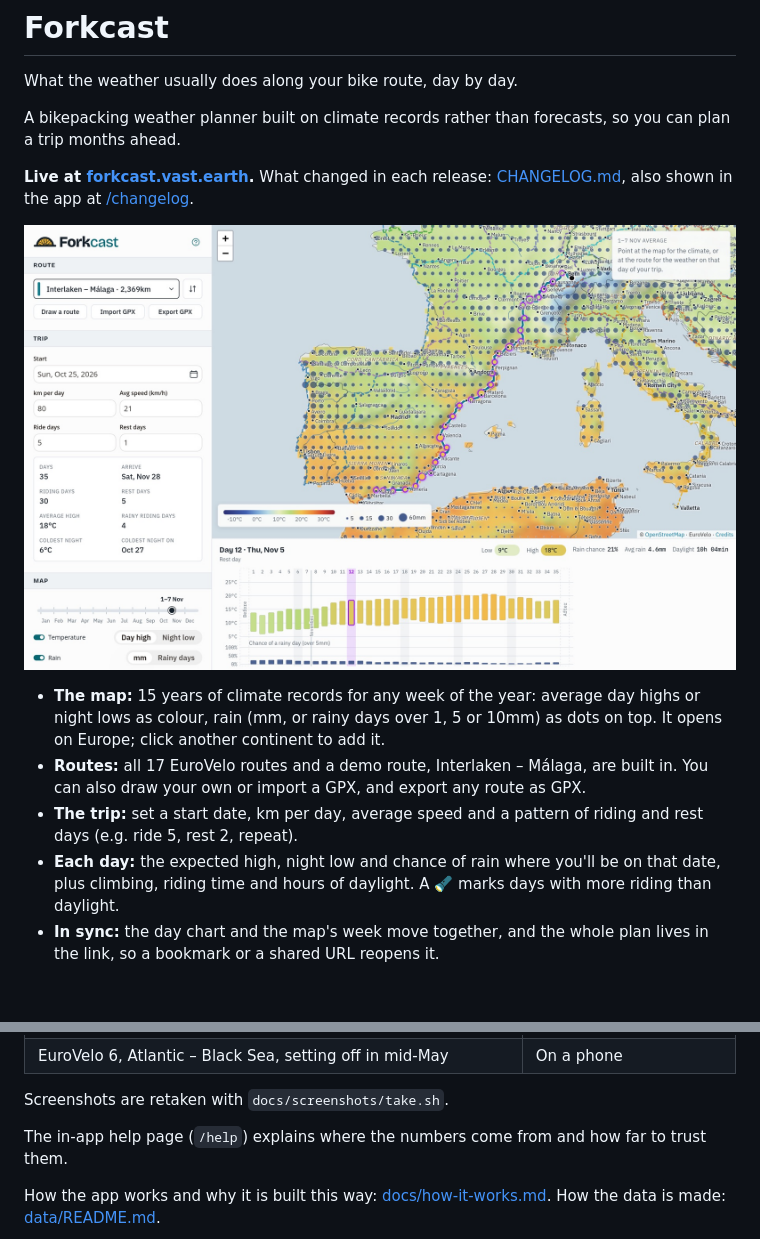
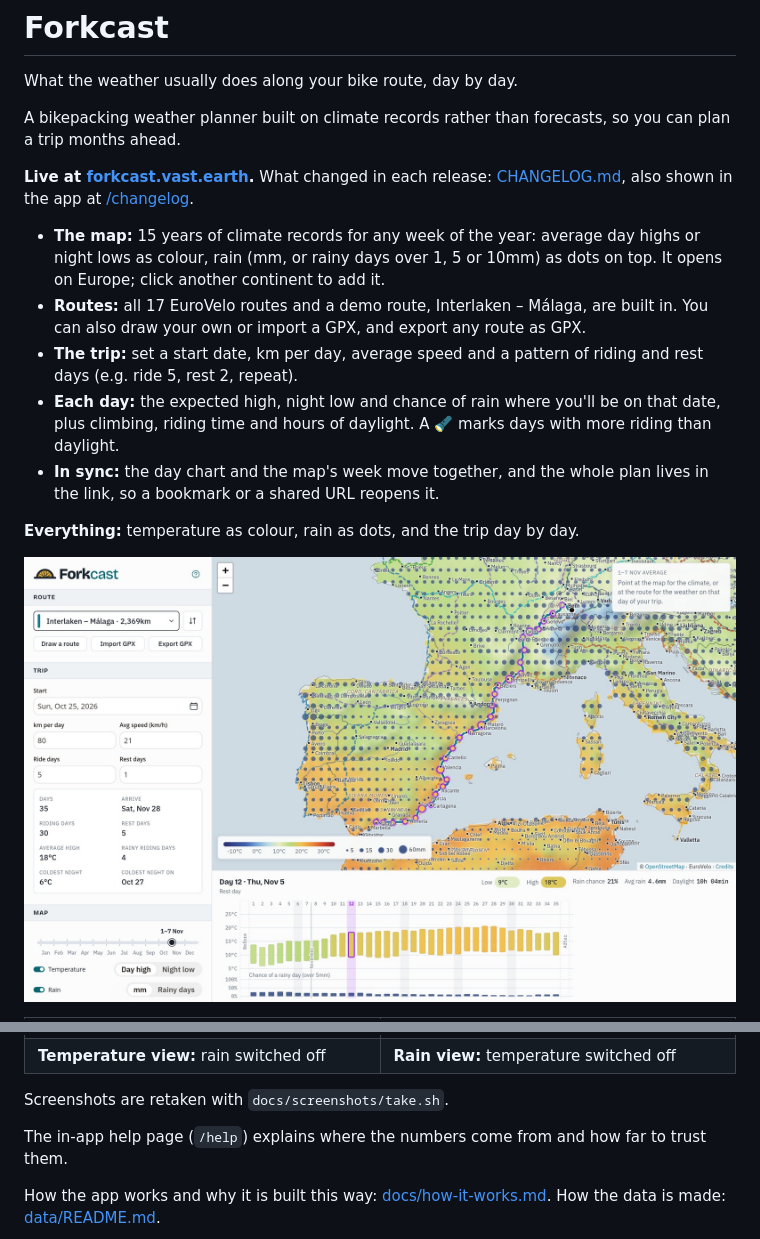
Before and after one commit to vast-ch/forkcast, a Markdown page: README.md, 2 parts joined by grey strips. Drawn GitHub-style; pictures changed too: docs/screenshots/desktop.jpg (deleted), docs/screenshots/everything.jpg (added); blank space fills up the shorter version.

Commit message:
docs: README screenshots of everything, the temperature view and the rain view
The same plan three ways, so each map layer shows on its own.

Co-Authored-By: Claude Opus 5.5 <noreply@anthropic.com>
Claude-Session: https://claude.ai/code/session_01Ap6EwCEQSf6kApTqQuEqTB

```diff
--- a/README.md
+++ b/README.md
@@ -13,13 +13,15 @@ A bikepacking weather planner built on climate records rather than forecasts, so
 
 **Live at [forkcast.vast.earth](https://forkcast.vast.earth).** What changed in each release: [CHANGELOG.md](CHANGELOG.md), also shown in the app at [/changelog](https://forkcast.vast.earth/changelog).
 
-![The planner on a computer: the Interlaken – Málaga route on the map of Europe's climate, the trip settings and summary on the left, and a day chart of highs, lows and rain below](docs/screenshots/desktop.jpg)
-
 - **The map:** 15 years of climate records for any week of the year: average day highs or night lows as colour, rain (mm, or rainy days over 1, 5 or 10mm) as dots on top. It opens on Europe; click another continent to add it.
 - **Routes:** all 17 EuroVelo routes and a demo route, Interlaken – Málaga, are built in. You can also draw your own or import a GPX, and export any route as GPX.
 - **The trip:** set a start date, km per day, average speed and a pattern of riding and rest days (e.g. ride 5, rest 2, repeat).
 - **Each day:** the expected high, night low and chance of rain where you'll be on that date, plus climbing, riding time and hours of daylight. A 🔦 marks days with more riding than daylight.
 - **In sync:** the day chart and the map's week move together, and the whole plan lives in the link, so a bookmark or a shared URL reopens it.
 
+**Everything:** temperature as colour, rain as dots, and the trip day by day.
+
+![The planner: Interlaken – Málaga on the map of Europe's early-November climate, temperature as colour and rain as dots, the trip settings and summary on the left, and the day chart of highs, lows and rain below](docs/screenshots/everything.jpg)
+
 <table>
   <tr>
@@ -28,7 +30,7 @@ A bikepacking weather planner built on climate records rather than forecasts, so
   </tr>
   <tr>
-    <td>EuroVelo 6, Atlantic – Black Sea, setting off in mid-May</td>
-    <td>On a phone</td>
+    <td><strong>Temperature view:</strong> rain switched off</td>
+    <td><strong>Rain view:</strong> temperature switched off</td>
   </tr>
 </table>
 
```
Also changed, not shown: other parts of README.md (+2 -2 lines), docs/screenshots/phone.jpg (deleted), docs/screenshots/rain.jpg (added), docs/screenshots/route.jpg (deleted), docs/screenshots/temperature.jpg (added), 1 other file.
